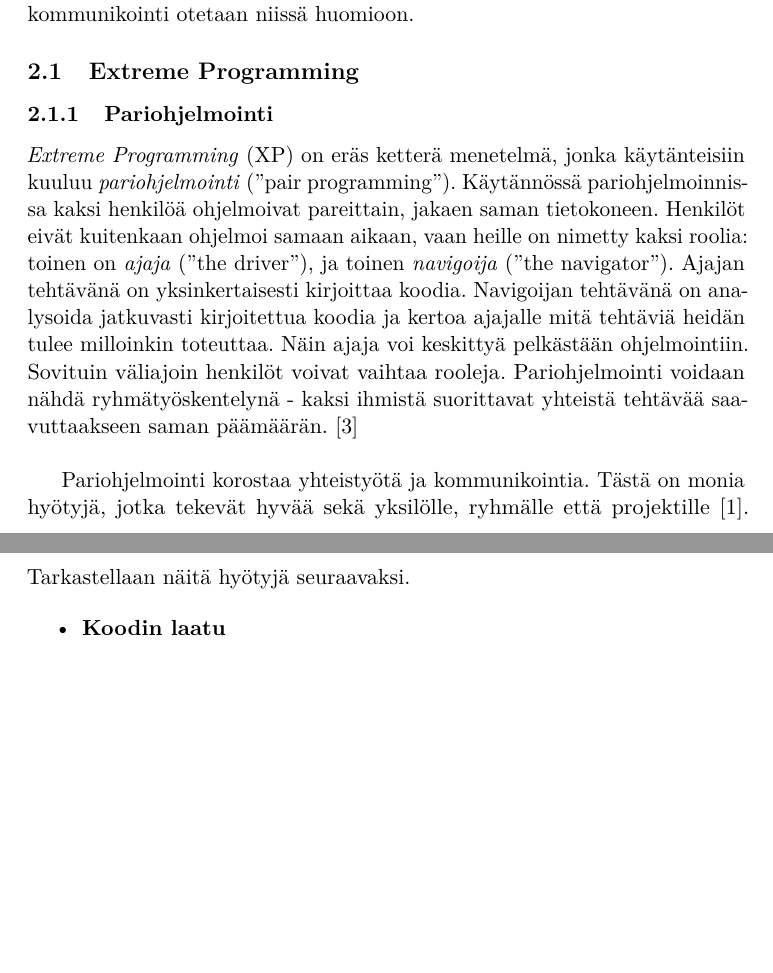
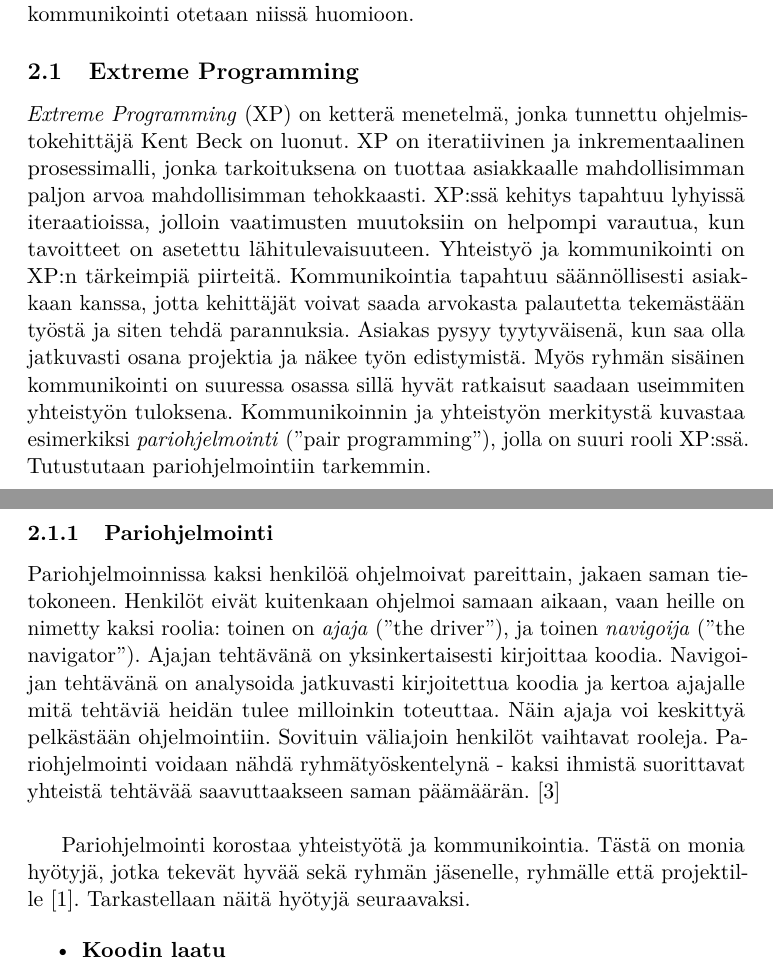
Before and after one commit to kennyhei/Kandi-2013, a LaTeX document (aine/aine.tex): two parts of pages 3 and 4 of 5 before the commit and two parts of pages 3 and 4 of 6 after it, joined at a grey line, cut so that both start at the same text, the shorter picture padded with empty space. Compiled offline with pdfLaTeX.

Commit message:
liirumlaarumia XPsta

```diff
--- a/aine/aine.tex
+++ b/aine/aine.tex
@@ -125,11 +125,16 @@
 
 \subsection{Extreme Programming}
 
+\emph{Extreme Programming} (XP) on ketterä menetelmä, jonka tunnettu ohjelmistokehittäjä Kent Beck on luonut. XP on iteratiivinen ja
+inkrementaalinen prosessimalli, jonka tarkoituksena on tuottaa asiakkaalle mahdollisimman paljon arvoa mahdollisimman tehokkaasti.
+XP:ssä kehitys tapahtuu lyhyissä iteraatioissa, jolloin vaatimusten muutoksiin on helpompi varautua, kun tavoitteet on asetettu lähitulevaisuuteen. Yhteistyö ja kommunikointi on XP:n tärkeimpiä piirteitä. Kommunikointia tapahtuu säännöllisesti asiakkaan kanssa, jotta kehittäjät voivat saada arvokasta palautetta tekemästään työstä ja siten tehdä parannuksia. Asiakas pysyy tyytyväisenä, kun saa olla jatkuvasti osana projektia ja näkee työn edistymistä. Myös ryhmän sisäinen kommunikointi on suuressa osassa sillä hyvät ratkaisut saadaan useimmiten yhteistyön tuloksena. Kommunikoinnin ja yhteistyön merkitystä kuvastaa esimerkiksi \emph{pariohjelmointi} ("pair programming"), jolla on suuri rooli XP:ssä.
+Tutustutaan pariohjelmointiin tarkemmin.
+
 \subsubsection{Pariohjelmointi}
 
-\emph{Extreme Programming} (XP) on eräs ketterä menetelmä, jonka käytänteisiin kuuluu \emph{pariohjelmointi} ("pair programming"). Käytännössä pariohjelmoinnissa kaksi henkilöä ohjelmoivat pareittain, jakaen saman tietokoneen. Henkilöt eivät kuitenkaan ohjelmoi samaan aikaan, vaan heille on nimetty kaksi roolia: toinen on \emph{ajaja} ("the driver"), ja toinen \emph{navigoija} ("the navigator"). Ajajan tehtävänä on yksinkertaisesti kirjoittaa koodia. Navigoijan tehtävänä on analysoida jatkuvasti kirjoitettua koodia ja kertoa ajajalle mitä tehtäviä heidän tulee milloinkin toteuttaa. Näin ajaja voi keskittyä pelkästään ohjelmointiin. Sovituin väliajoin henkilöt voivat vaihtaa rooleja. Pariohjelmointi voidaan nähdä ryhmätyöskentelynä - kaksi ihmistä suorittavat yhteistä tehtävää saavuttaakseen saman päämäärän.~\cite{Shore:2007:AAD:1407480} \\
+ Pariohjelmoinnissa kaksi henkilöä ohjelmoivat pareittain, jakaen saman tietokoneen. Henkilöt eivät kuitenkaan ohjelmoi samaan aikaan, vaan heille on nimetty kaksi roolia: toinen on \emph{ajaja} ("the driver"), ja toinen \emph{navigoija} ("the navigator"). Ajajan tehtävänä on yksinkertaisesti kirjoittaa koodia. Navigoijan tehtävänä on analysoida jatkuvasti kirjoitettua koodia ja kertoa ajajalle mitä tehtäviä heidän tulee milloinkin toteuttaa. Näin ajaja voi keskittyä pelkästään ohjelmointiin. Sovituin väliajoin henkilöt vaihtavat rooleja. Pariohjelmointi voidaan nähdä ryhmätyöskentelynä - kaksi ihmistä suorittavat yhteistä tehtävää saavuttaakseen saman päämäärän.~\cite{Shore:2007:AAD:1407480}\\
 
-Pariohjelmointi korostaa yhteistyötä ja kommunikointia. Tästä on monia hyötyjä, jotka tekevät hyvää sekä yksilölle, ryhmälle että projektille~\cite{Begel:2008:PPW:1414004.1414026}. Tarkastellaan näitä hyötyjä seuraavaksi.
+Pariohjelmointi korostaa yhteistyötä ja kommunikointia. Tästä on monia hyötyjä, jotka tekevät hyvää sekä ryhmän jäsenelle, ryhmälle että projektille~\cite{Begel:2008:PPW:1414004.1414026}. Tarkastellaan näitä hyötyjä seuraavaksi.
 
 \begin{itemize}
 
```
Also changed, not shown: aine/aine.pdf.
